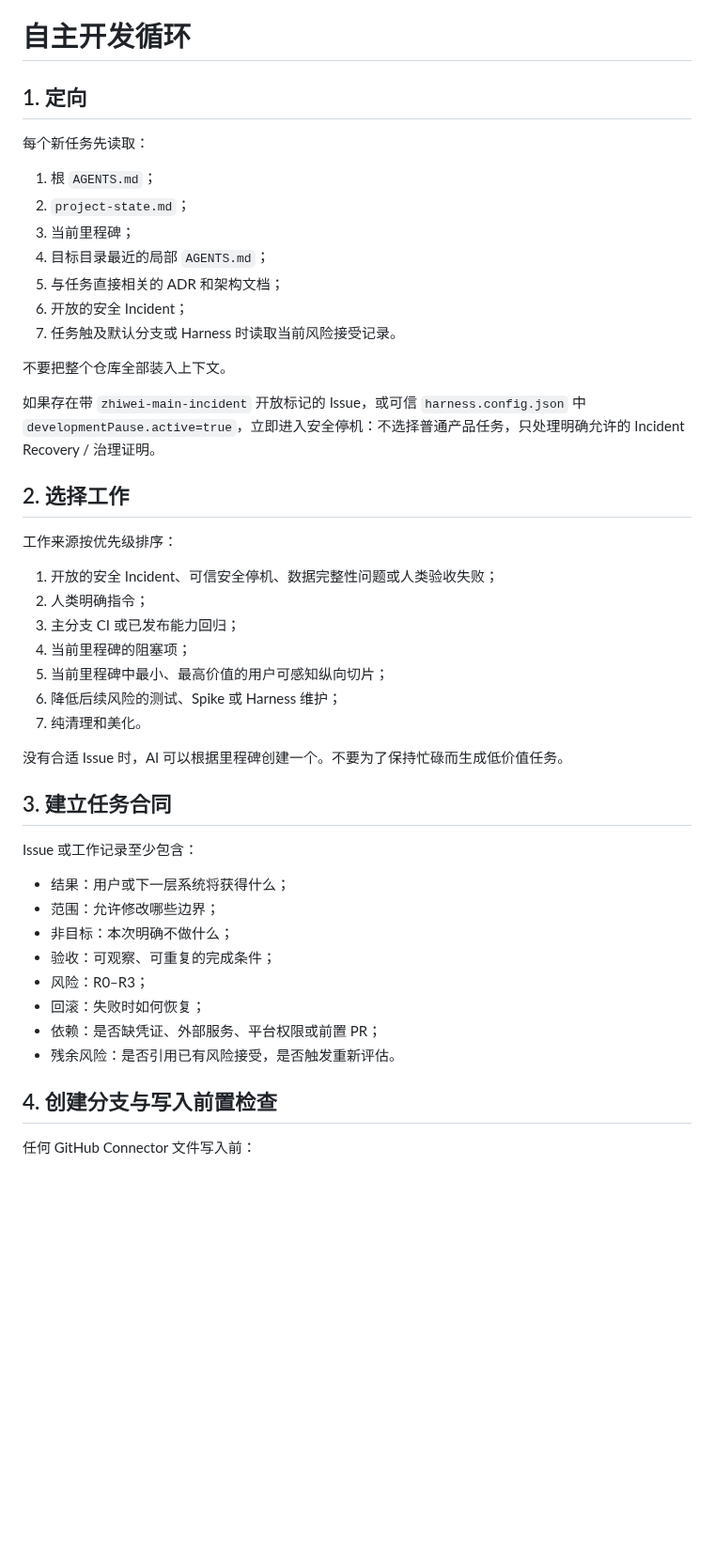
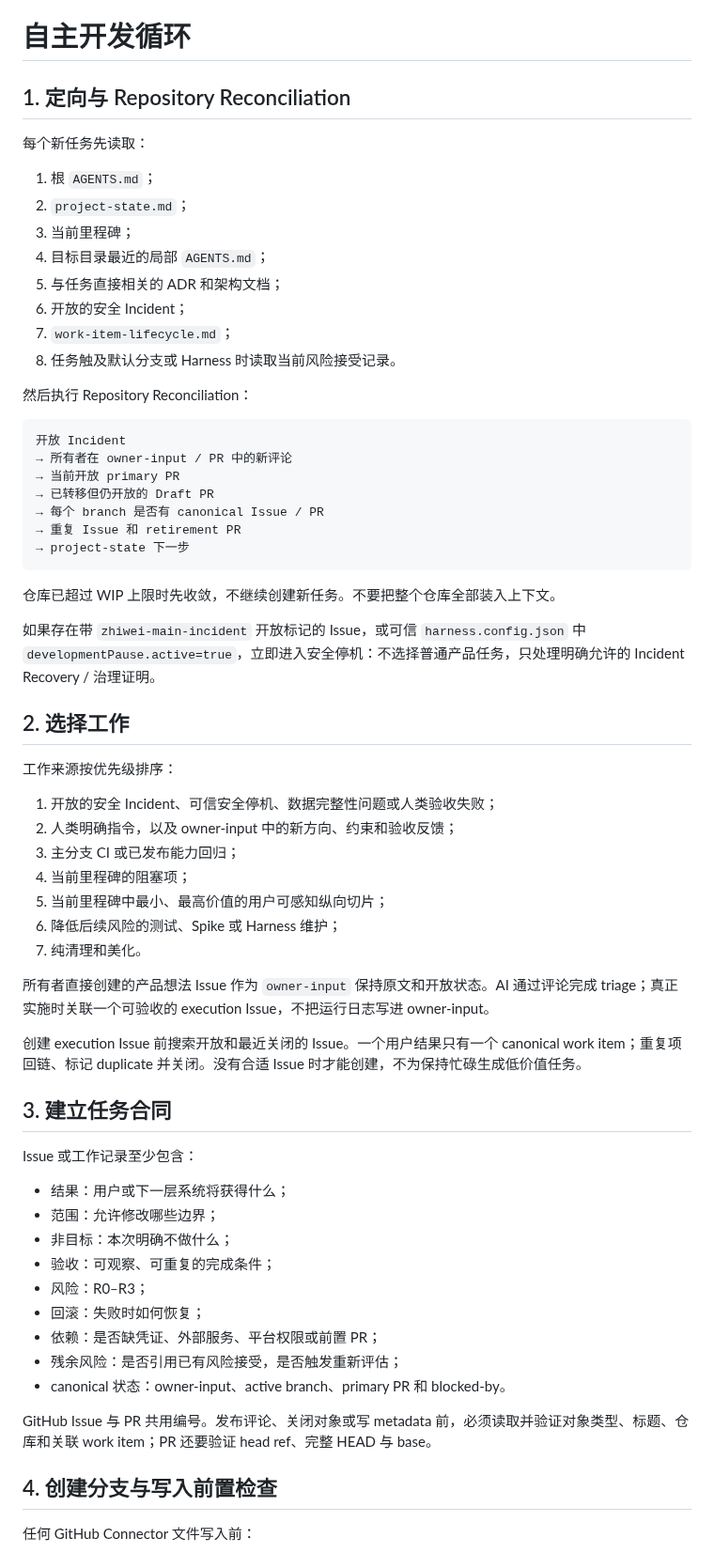
Before and after one commit to ntygod/zhiwei-next, a Markdown page: docs/harness/development-loop.md, the part around one of its changes. Shown at 94% size. Drawn GitHub-style; blank space fills up the shorter version.

````diff
--- a/docs/harness/development-loop.md
+++ b/docs/harness/development-loop.md
@@ -1,6 +1,6 @@
 # 自主开发循环
 
-## 1. 定向
+## 1. 定向与 Repository Reconciliation
 
 每个新任务先读取：
 
@@ -10,9 +10,22 @@
 4. 目标目录最近的局部 `AGENTS.md`；
 5. 与任务直接相关的 ADR 和架构文档；
 6. 开放的安全 Incident；
-7. 任务触及默认分支或 Harness 时读取当前风险接受记录。
+7. `work-item-lifecycle.md`；
+8. 任务触及默认分支或 Harness 时读取当前风险接受记录。
 
-不要把整个仓库全部装入上下文。
+然后执行 Repository Reconciliation：
+
+```text
+开放 Incident
+→ 所有者在 owner-input / PR 中的新评论
+→ 当前开放 primary PR
+→ 已转移但仍开放的 Draft PR
+→ 每个 branch 是否有 canonical Issue / PR
+→ 重复 Issue 和 retirement PR
+→ project-state 下一步
+```
+
+仓库已超过 WIP 上限时先收敛，不继续创建新任务。不要把整个仓库全部装入上下文。
 
 如果存在带 `zhiwei-main-incident` 开放标记的 Issue，或可信 `harness.config.json` 中 `developmentPause.active=true`，立即进入安全停机：不选择普通产品任务，只处理明确允许的 Incident Recovery / 治理证明。
 
@@ -21,14 +34,16 @@
 工作来源按优先级排序：
 
 1. 开放的安全 Incident、可信安全停机、数据完整性问题或人类验收失败；
-2. 人类明确指令；
+2. 人类明确指令，以及 owner-input 中的新方向、约束和验收反馈；
 3. 主分支 CI 或已发布能力回归；
 4. 当前里程碑的阻塞项；
 5. 当前里程碑中最小、最高价值的用户可感知纵向切片；
 6. 降低后续风险的测试、Spike 或 Harness 维护；
 7. 纯清理和美化。
 
-没有合适 Issue 时，AI 可以根据里程碑创建一个。不要为了保持忙碌而生成低价值任务。
+所有者直接创建的产品想法 Issue 作为 `owner-input` 保持原文和开放状态。AI 通过评论完成 triage；真正实施时关联一个可验收的 execution Issue，不把运行日志写进 owner-input。
+
+创建 execution Issue 前搜索开放和最近关闭的 Issue。一个用户结果只有一个 canonical work item；重复项回链、标记 duplicate 并关闭。没有合适 Issue 时才能创建，不为保持忙碌生成低价值任务。
 
 ## 3. 建立任务合同
 
@@ -41,7 +56,10 @@ Issue 或工作记录至少包含：
 - 风险：R0–R3；
 - 回滚：失败时如何恢复；
 - 依赖：是否缺凭证、外部服务、平台权限或前置 PR；
-- 残余风险：是否引用已有风险接受，是否触发重新评估。
+- 残余风险：是否引用已有风险接受，是否触发重新评估；
+- canonical 状态：owner-input、active branch、primary PR 和 blocked-by。
+
+GitHub Issue 与 PR 共用编号。发布评论、关闭对象或写 metadata 前，必须读取并验证对象类型、标题、仓库和关联 work item；PR 还要验证 head ref、完整 HEAD 与 base。
 
 ## 4. 创建分支与写入前置检查
 
````
Also changed, not shown: other parts of docs/harness/development-loop.md (+62 -28 lines).
